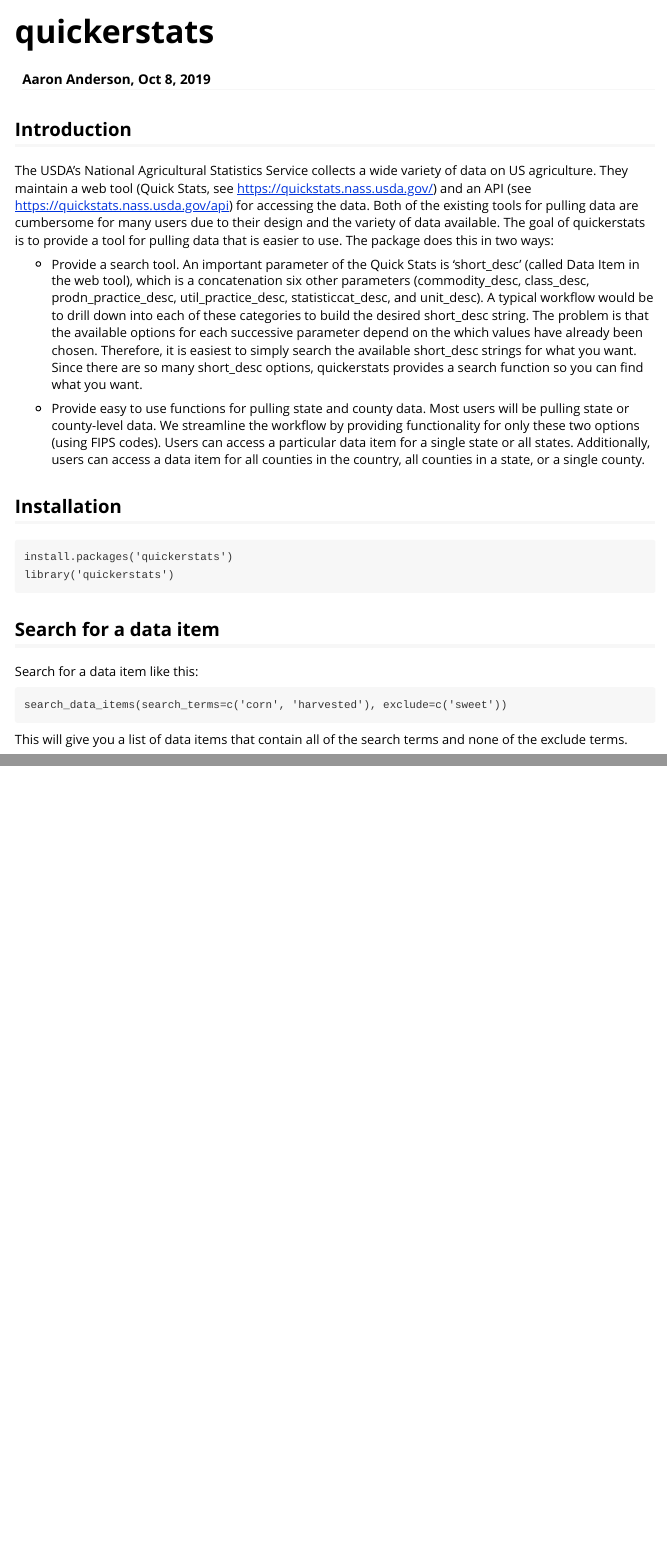
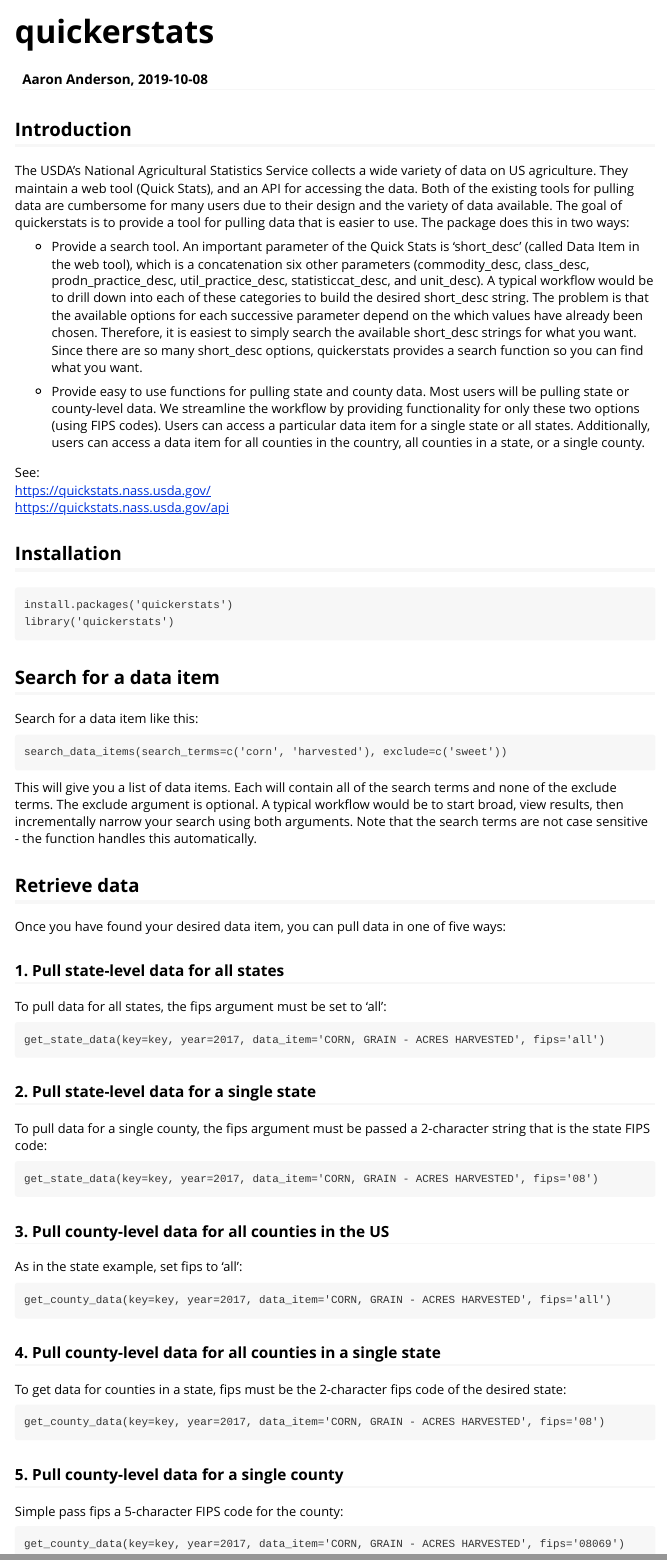
Before and after one commit to anderaa/quickerstats, an R Markdown document (vignettes/quickerstats.Rmd): the page in a window 1100 px wide, from its top, and a second part further down, joined at a grey line. Rendered offline with R 4.5, knitr and Pandoc, with nearby package versions.

Commit message:
some updates

````diff
--- a/vignettes/quickerstats.Rmd
+++ b/vignettes/quickerstats.Rmd
@@ -1,6 +1,6 @@
 ---
 title: "quickerstats"
-author: "Aaron Anderson, Oct 8, 2019"
+author: "Aaron Anderson, 2019-10-08"
 output: rmarkdown::html_vignette
 vignette: >
   %\VignetteIndexEntry{quickerstats}
@@ -10,13 +10,11 @@ vignette: >
 
 ## Introduction
 The USDA's National Agricultural Statistics Service collects a wide variety of
-data on US agriculture. They maintain a web tool (Quick Stats, see
-https://quickstats.nass.usda.gov/) and an API
-(see https://quickstats.nass.usda.gov/api) for accessing the data. Both of the
-existing tools for pulling data are cumbersome for many users due to their
-design and the variety of data available. The goal of quickerstats is to provide
-a tool for pulling data that is easier to use. The package does this in two
-ways:
+data on US agriculture. They maintain a web tool (Quick Stats), and an API for
+accessing the data. Both of the existing tools for pulling data are cumbersome
+for many users due to their design and the variety of data available. The goal
+of quickerstats is to provide a tool for pulling data that is easier to use.
+The package does this in two ways:
 
 * Provide a search tool. An important parameter of the Quick Stats is
 'short_desc' (called Data Item in the web tool), which is a concatenation six
@@ -36,6 +34,10 @@ access  a particular data item for a single state or all states. Additionally,
 users can access a data item for all counties in the country, all counties in a
 state, or a single county.
 
+See: <br/>
+https://quickstats.nass.usda.gov/ <br/>
+https://quickstats.nass.usda.gov/api
+
 ## Installation
 
 ```
@@ -49,8 +51,50 @@ Search for a data item like this:
 ```
 search_data_items(search_terms=c('corn', 'harvested'), exclude=c('sweet'))
 ```
-This will give you a list of data items that contain all of the search terms
-and none of the exclude terms.
+This will give you a list of data items. Each will contain all of the
+search terms and none of the exclude terms. The exclude argument is optional. A
+typical workflow would be to start broad, view results, then incrementally
+narrow your search using both arguments. Note that the search terms are not case
+sensitive - the function handles this automatically.
+
+## Retrieve data
+Once you have found your desired data item, you can pull data in one of five
+ways:
+
+### 1. Pull state-level data for all states
+To pull data for all states, the fips argument must be set to 'all':
+```
+get_state_data(key=key, year=2017, data_item='CORN, GRAIN - ACRES HARVESTED', fips='all')
+```
+
+### 2. Pull state-level data for a single state
+To pull data for a single county, the fips argument must be passed a
+2-character string that is the state FIPS code:
+```
+get_state_data(key=key, year=2017, data_item='CORN, GRAIN - ACRES HARVESTED', fips='08')
+```
+
+### 3. Pull county-level data for all counties in the US
+As in the state example, set fips to 'all':
+```
+get_county_data(key=key, year=2017, data_item='CORN, GRAIN - ACRES HARVESTED', fips='all')
+```
+
+### 4. Pull county-level data for all counties in a single state
+To get data for counties in a state, fips must be the 2-character fips code of
+the desired state:
+```
+get_county_data(key=key, year=2017, data_item='CORN, GRAIN - ACRES HARVESTED', fips='08')
+```
+
+### 5. Pull county-level data for a single county
+Simple pass fips a 5-character FIPS code for the county:
+```
+get_county_data(key=key, year=2017, data_item='CORN, GRAIN - ACRES HARVESTED', fips='08069')
+```
+
+
+
 
 ```{r, include = FALSE}
 knitr::opts_chunk$set(
````
